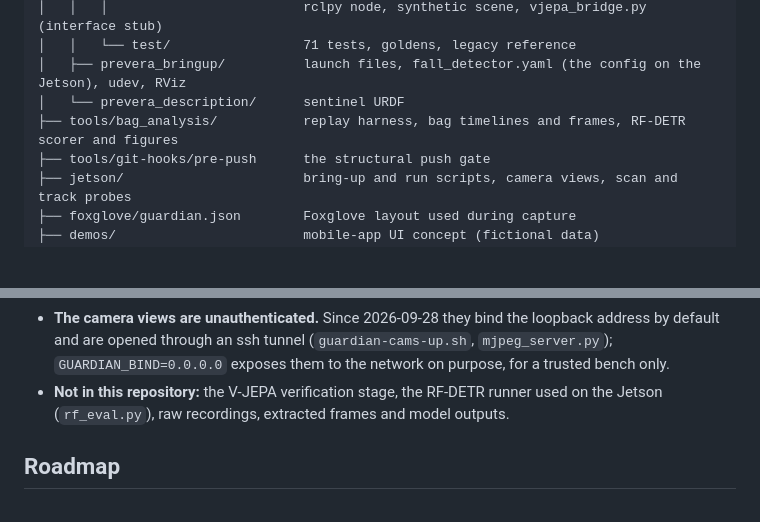
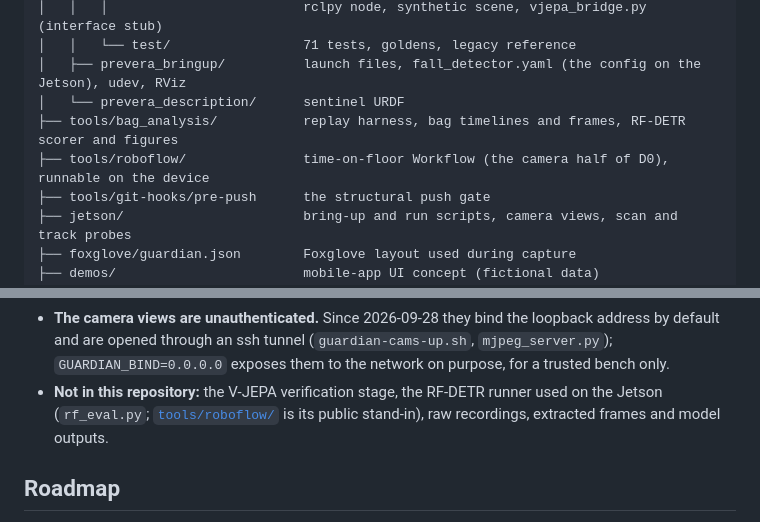
Before and after one commit to JeremyGracey-AI/prevera-guardian-lidar, a Markdown page: README.md, 2 parts joined by grey strips. GitHub-like rendering; blank space fills up the shorter version.

Commit message:
readme: map and limitations point at tools/roboflow
Co-Authored-By: Claude Fable 5.1 <noreply@anthropic.com>
Claude-Session: https://claude.ai/code/session_01K1wULiXGokmRbxVsVLQ9Ho

```diff
--- a/README.md
+++ b/README.md
@@ -184,6 +184,7 @@ the 2026-04 snapshot without a recorded rationale. The ones that shape the syste
 │   ├── prevera_bringup/          launch files, fall_detector.yaml (the config on the Jetson), udev, RViz
 │   └── prevera_description/      sentinel URDF
 ├── tools/bag_analysis/           replay harness, bag timelines and frames, RF-DETR scorer and figures
+├── tools/roboflow/               time-on-floor Workflow (the camera half of D0), runnable on the device
 ├── tools/git-hooks/pre-push      the structural push gate
 ├── jetson/                       bring-up and run scripts, camera views, scan and track probes
 ├── foxglove/guardian.json        Foxglove layout used during capture
@@ -292,8 +293,8 @@ before, predictions from all three RF-DETR sizes after. The PR is open. See [DR-
 - **The camera views are unauthenticated.** Since 2026-09-28 they bind the loopback address by default and are
   opened through an ssh tunnel (`guardian-cams-up.sh`, `mjpeg_server.py`); `GUARDIAN_BIND=0.0.0.0` exposes them to
   the network on purpose, for a trusted bench only.
-- **Not in this repository:** the V-JEPA verification stage, the RF-DETR runner used on the Jetson (`rf_eval.py`),
-  raw recordings, extracted frames and model outputs.
+- **Not in this repository:** the V-JEPA verification stage, the RF-DETR runner used on the Jetson (`rf_eval.py`;
+  [`tools/roboflow/`](tools/roboflow/) is its public stand-in), raw recordings, extracted frames and model outputs.
 
 ## Roadmap
 
```
